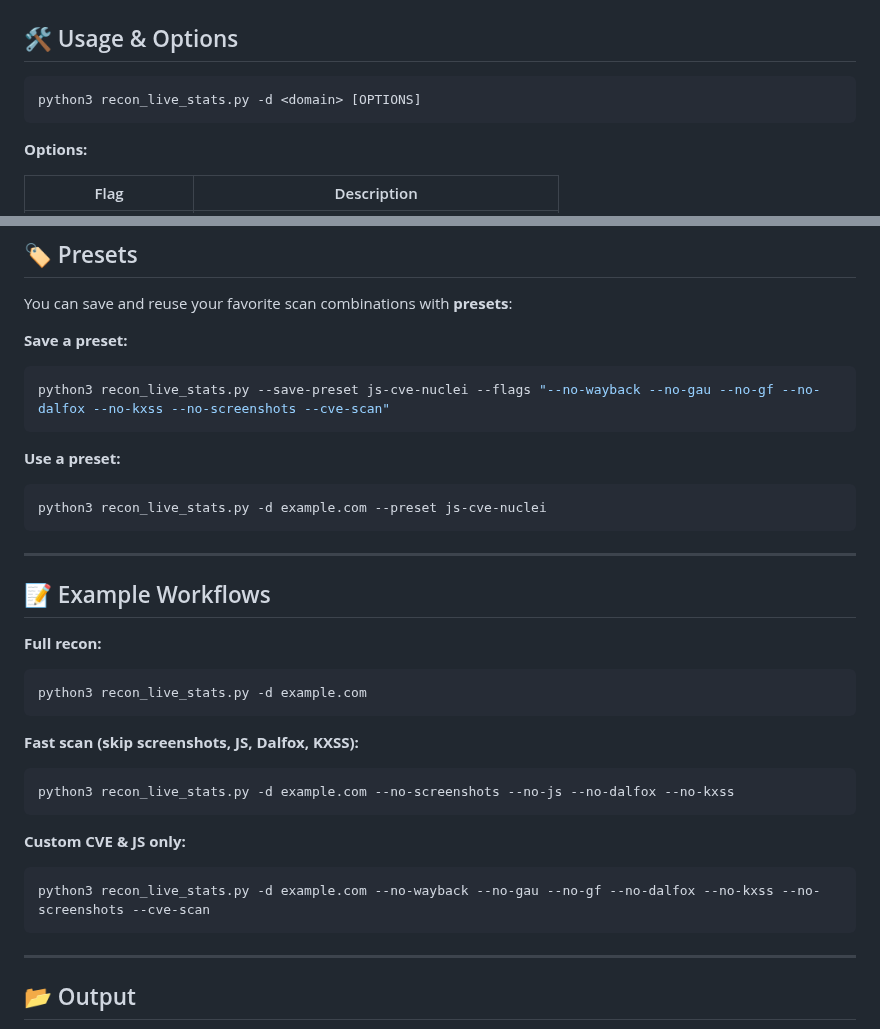
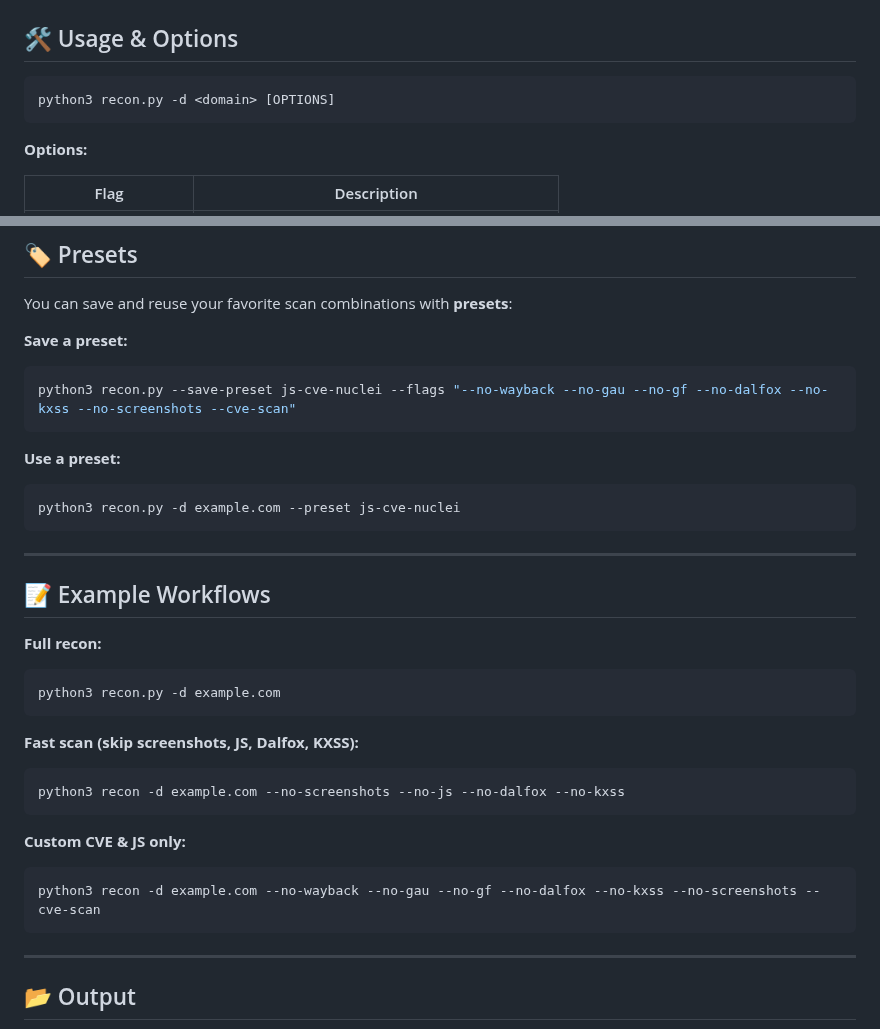
Before and after one commit to bb19969/bug-bounty-scanner, a Markdown page: README.md, 2 parts joined by grey strips. Drawn GitHub-style.

````diff
--- a/README.md
+++ b/README.md
@@ -52,7 +52,7 @@ This will run the **full recon pipeline** against `example.com` and output data
 ## 🛠️ Usage & Options
 
 ```bash
-python3 recon_live_stats.py -d <domain> [OPTIONS]
+python3 recon.py -d <domain> [OPTIONS]
 ```
 
 **Options:**
@@ -85,12 +85,12 @@ You can save and reuse your favorite scan combinations with **presets**:
 
 **Save a preset:**
 ```bash
-python3 recon_live_stats.py --save-preset js-cve-nuclei --flags "--no-wayback --no-gau --no-gf --no-dalfox --no-kxss --no-screenshots --cve-scan"
+python3 recon.py --save-preset js-cve-nuclei --flags "--no-wayback --no-gau --no-gf --no-dalfox --no-kxss --no-screenshots --cve-scan"
 ```
 
 **Use a preset:**
 ```bash
-python3 recon_live_stats.py -d example.com --preset js-cve-nuclei
+python3 recon.py -d example.com --preset js-cve-nuclei
 ```
 
 ---
@@ -99,17 +99,17 @@ python3 recon_live_stats.py -d example.com --preset js-cve-nuclei
 
 **Full recon:**
 ```bash
-python3 recon_live_stats.py -d example.com
+python3 recon.py -d example.com
 ```
 
 **Fast scan (skip screenshots, JS, Dalfox, KXSS):**
 ```bash
-python3 recon_live_stats.py -d example.com --no-screenshots --no-js --no-dalfox --no-kxss
+python3 recon -d example.com --no-screenshots --no-js --no-dalfox --no-kxss
 ```
 
 **Custom CVE & JS only:**
 ```bash
-python3 recon_live_stats.py -d example.com --no-wayback --no-gau --no-gf --no-dalfox --no-kxss --no-screenshots --cve-scan
+python3 recon -d example.com --no-wayback --no-gau --no-gf --no-dalfox --no-kxss --no-screenshots --cve-scan
 ```
 
 ---
````
